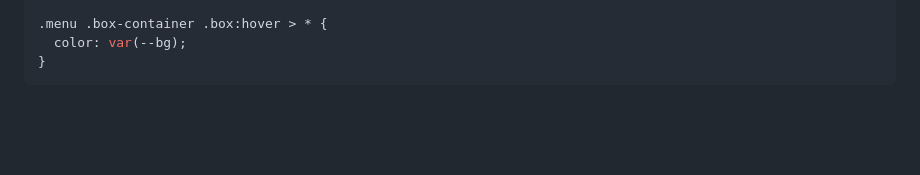
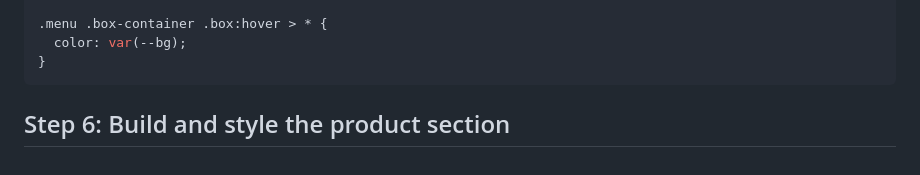
Before and after one commit to tsimeonov/Responsive-Coffee-Shop-Website, a Markdown page: step_by_step.md, the part around the change. Rendered like a GitHub page; folded sections open; blank space fills up the shorter version.

Commit message:
product section title

````diff
--- a/step_by_step.md
+++ b/step_by_step.md
@@ -733,3 +733,5 @@ Style the `menu` section
 ```
 
 </details>
+
+## Step 6: Build and style the product section
````
